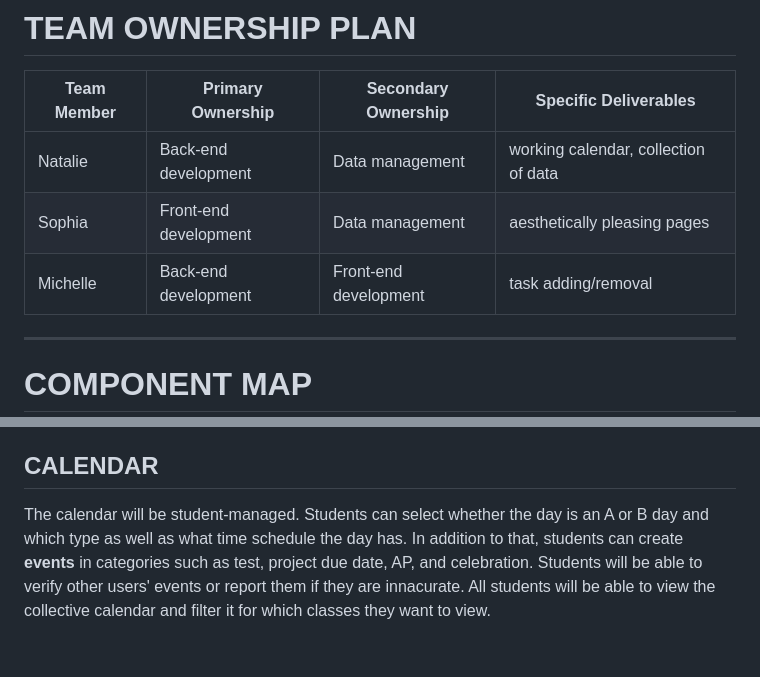
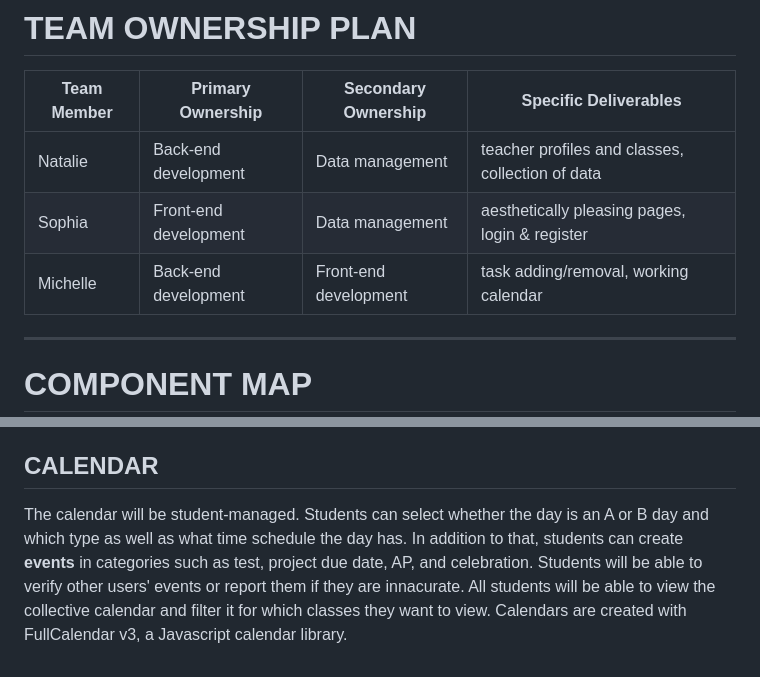
Before and after one commit to nk-nyc/p05-hojpoj-stuypedia, a Markdown page: design.md, 2 parts joined by grey strips. Drawn GitHub-style.

Commit message:
Revise team ownership plan and calendar description
Updated team ownership details and added information about the calendar implementation.

```diff
--- a/design.md
+++ b/design.md
@@ -56,9 +56,9 @@ Our team is familiar with these tools and they are sufficient enough to get the
 # TEAM OWNERSHIP PLAN
 | Team Member | Primary Ownership | Secondary Ownership | Specific Deliverables |
 |---|---|---|---|
-|Natalie |  Back-end development | Data management | working calendar, collection of data |
-|Sophia | Front-end development | Data management | aesthetically pleasing pages |
-|Michelle | Back-end development | Front-end development | task adding/removal  |
+|Natalie |  Back-end development | Data management | teacher profiles and classes, collection of data |
+|Sophia | Front-end development | Data management | aesthetically pleasing pages, login & register |
+|Michelle | Back-end development | Front-end development | task adding/removal, working calendar  |
 
 ---
 # COMPONENT MAP
@@ -195,4 +195,4 @@ These data will be displayed to students when they view each class section. Addi
 
 ## CALENDAR
 
-The calendar will be student-managed. Students can select whether the day is an A or B day and which type as well as what time schedule the day has. In addition to that, students can create **events** in categories such as test, project due date, AP, and celebration. Students will be able to verify other users' events or report them if they are innacurate. All students will be able to view the collective calendar and filter it for which classes they want to view.
+The calendar will be student-managed. Students can select whether the day is an A or B day and which type as well as what time schedule the day has. In addition to that, students can create **events** in categories such as test, project due date, AP, and celebration. Students will be able to verify other users' events or report them if they are innacurate. All students will be able to view the collective calendar and filter it for which classes they want to view. Calendars are created with FullCalendar v3, a Javascript calendar library.
```
